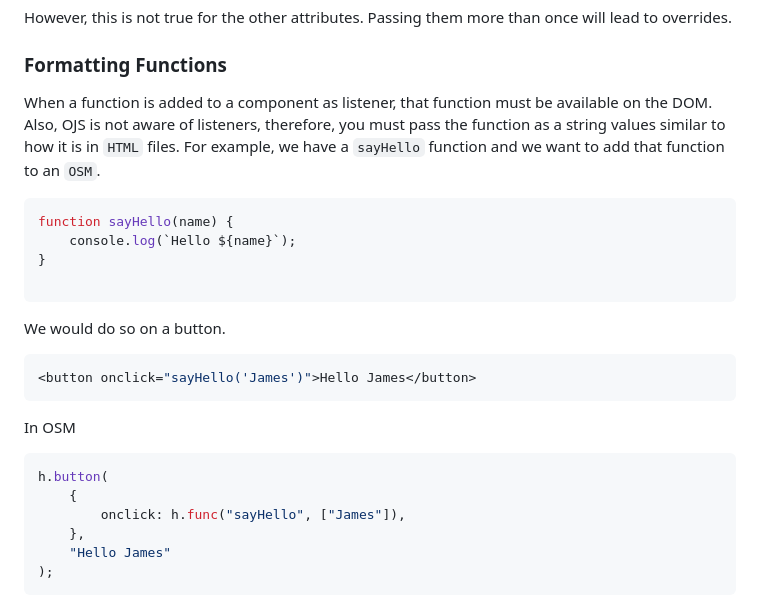
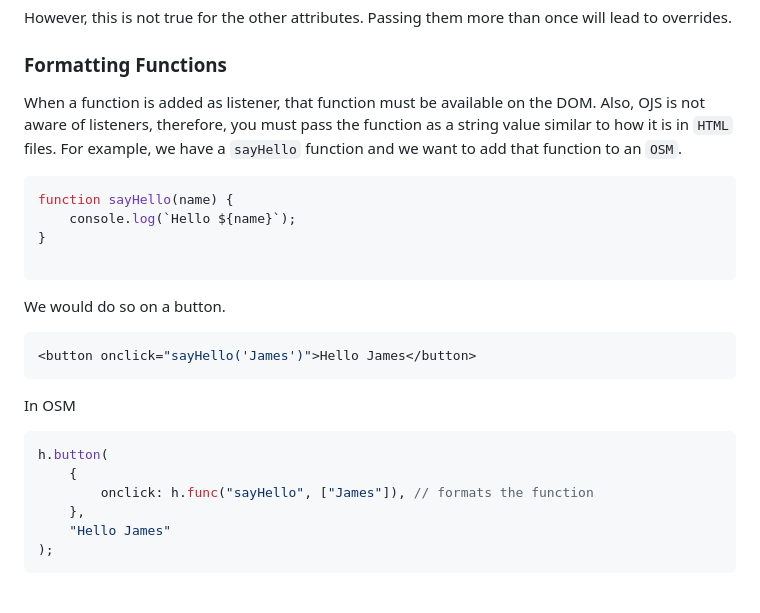
Before and after one commit to levizwannah/OpenScript.Js, a Markdown page: readme.md, the part around the change. Rendered like a GitHub page.

Commit message:
minor grammar fixes

````diff
--- a/readme.md
+++ b/readme.md
@@ -428,7 +428,7 @@ will be rendered as
 ```
 However, this is not true for the other attributes. Passing them more than once will lead to overrides.
 ### Formatting Functions
-When a function is added to a component as listener, that function must be available on the DOM. Also, OJS is not aware of listeners, therefore, you must pass the function as a string values similar to how it is in `HTML` files. For example, we have a `sayHello` function and we want to add that function to an `OSM`.
+When a function is added as listener, that function must be available on the DOM. Also, OJS is not aware of listeners, therefore, you must pass the function as a string value similar to how it is in `HTML` files. For example, we have a `sayHello` function and we want to add that function to an `OSM`.
 
 ```js
 function sayHello(name) {
@@ -445,7 +445,7 @@ In OSM
 ```js
 h.button(
     {
-        onclick: h.func("sayHello", ["James"]),
+        onclick: h.func("sayHello", ["James"]), // formats the function
     },
     "Hello James"
 );
````
